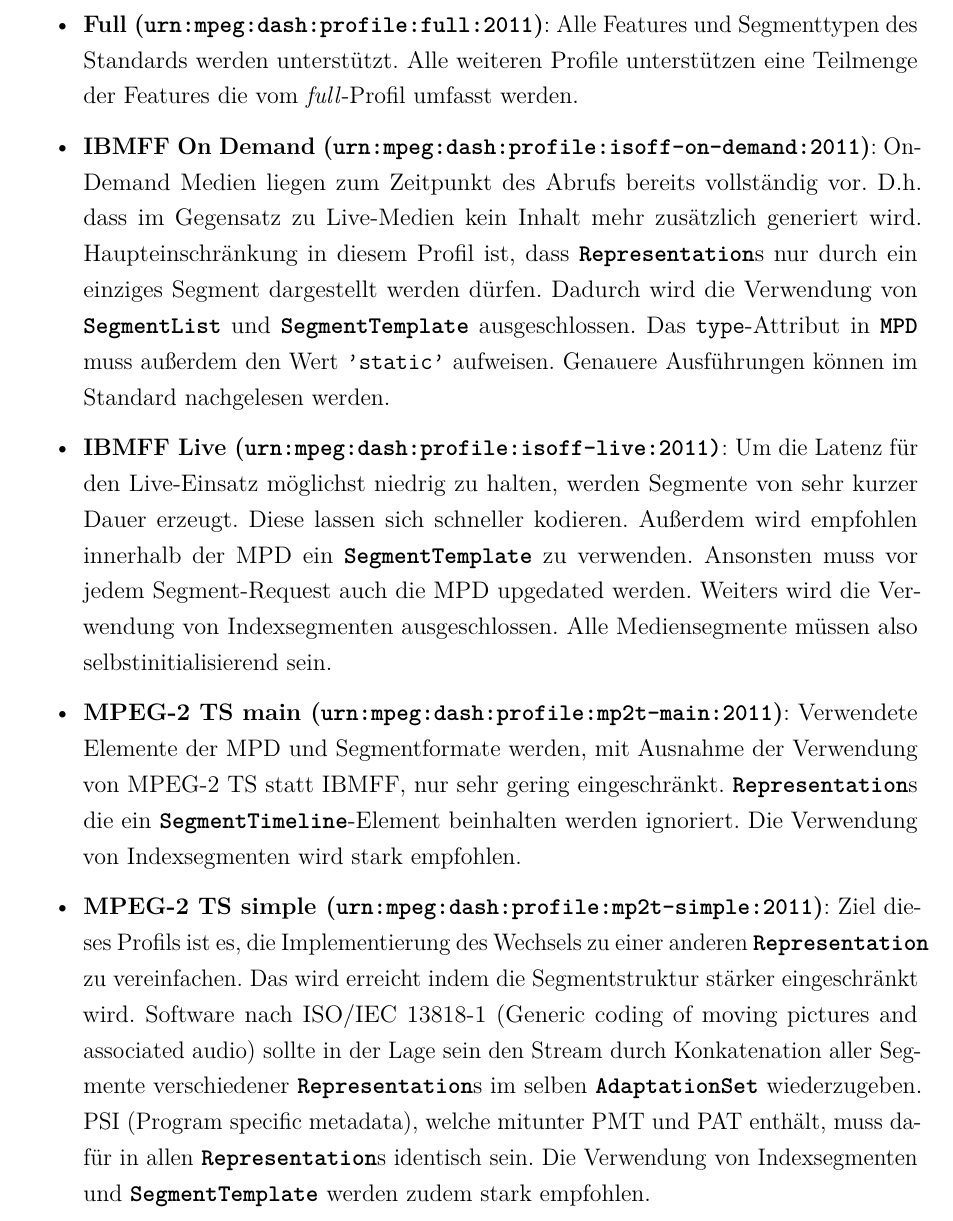
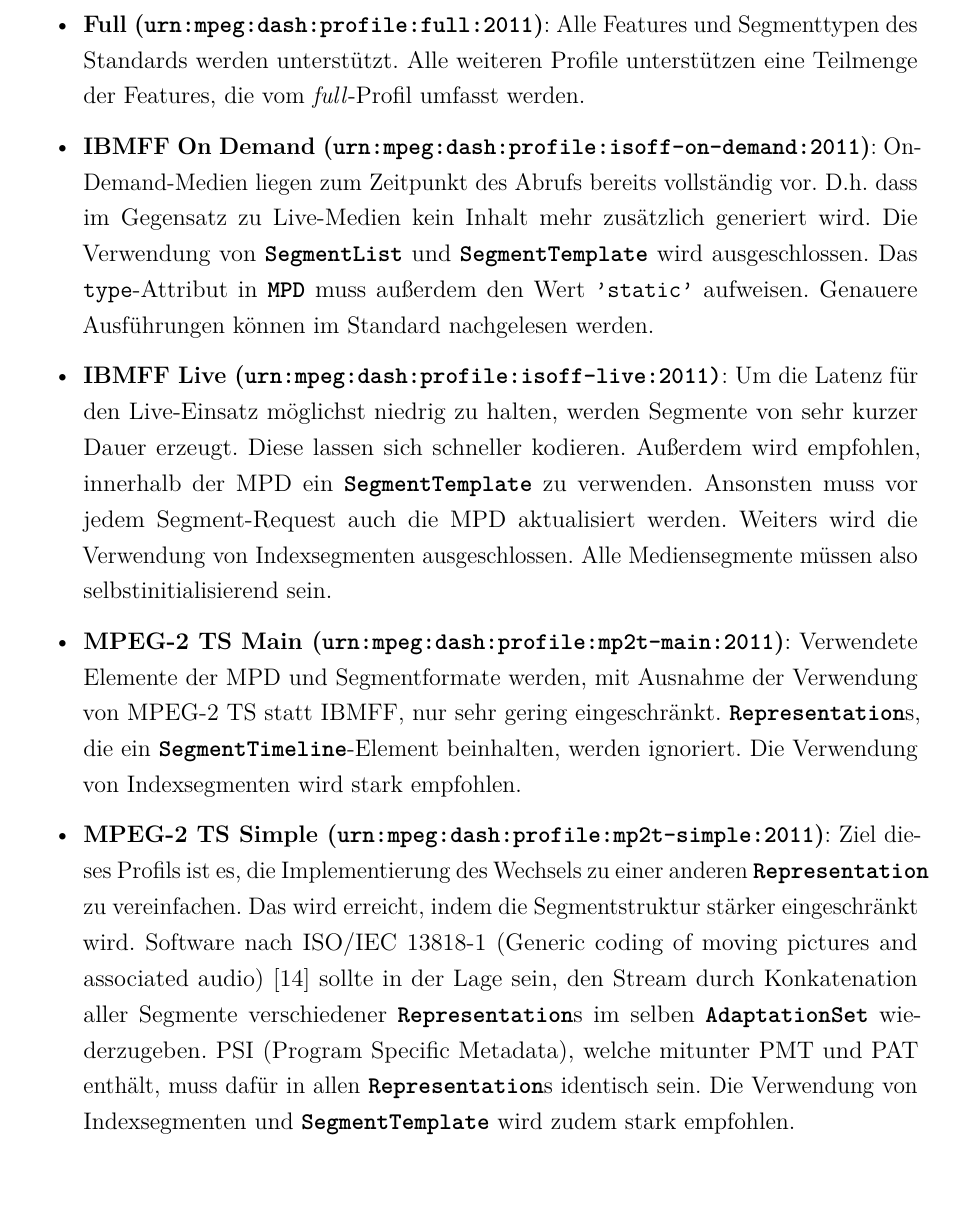
Before and after one commit to Andr3wid/seminarpaper-mpeg-dash, a LaTeX document (seminararbeit/seminararbeit_mpeg-dash_kogler-11702050.tex): part of page 23 of 31, cut so that both start at the same text, the shorter picture padded with empty space. Compiled offline with pdfLaTeX.

Commit message:
Fixes on chapter 3.4

```diff
--- a/seminararbeit/seminararbeit_mpeg-dash_kogler-11702050.tex
+++ b/seminararbeit/seminararbeit_mpeg-dash_kogler-11702050.tex
@@ -601,10 +601,10 @@ Je nach Profil existieren unterschiedliche Restriktionen im Bezug auf MPD und Se
 Profile können wieder je nach zugrundeliegendem Containerformat in zwei Kategorien eingeteilt werden. (IBMFF oder MPEG-2 TS)
 
 \begin{itemize}
-	\item \textbf{Full (\attr{urn:mpeg:dash:profile:full:2011})}: Alle Features und Segmenttypen des Standards werden unterstützt. Alle weiteren Profile unterstützen eine Teilmenge der Features die vom \textit{full}-Profil umfasst werden.
-	\item \textbf{IBMFF On Demand (\attr{urn:mpeg:dash:profile:isoff-on-demand:2011})}: On-Demand Medien liegen zum Zeitpunkt des Abrufs bereits vollständig vor. D.h. dass im Gegensatz zu Live-Medien kein Inhalt mehr zusätzlich generiert wird. Haupteinschränkung in diesem Profil ist, dass \elem{Representation}s nur durch ein einziges Segment dargestellt werden dürfen. Dadurch wird die Verwendung von \elem{SegmentList} und \elem{SegmentTemplate} ausgeschlossen. Das \attr{type}-Attribut in \elem{MPD} muss außerdem den Wert \attr{'static'} aufweisen. Genauere Ausführungen können im Standard nachgelesen werden.
-	\item \textbf{IBMFF Live (\attr{urn:mpeg:dash:profile:isoff-live:2011)}}: Um die Latenz für den Live-Einsatz möglichst niedrig zu halten, werden Segmente von sehr kurzer Dauer erzeugt. Diese lassen sich schneller kodieren. Außerdem wird empfohlen innerhalb der MPD ein \elem{SegmentTemplate} zu verwenden. Ansonsten muss vor jedem Segment-Request auch die MPD upgedated werden. Weiters wird die Verwendung von Indexsegmenten ausgeschlossen. Alle Mediensegmente müssen also selbstinitialisierend sein.
-	\item \textbf{MPEG-2 TS main (\attr{urn:mpeg:dash:profile:mp2t-main:2011})}: Verwendete Elemente der MPD und Segmentformate werden, mit Ausnahme der Verwendung von MPEG-2 TS statt IBMFF, nur sehr gering eingeschränkt. \elem{Representation}s die ein \elem{SegmentTimeline}-Element beinhalten werden ignoriert. Die Verwendung von Indexsegmenten wird stark empfohlen.
-	\item \textbf{MPEG-2 TS simple (\attr{urn:mpeg:dash:profile:mp2t-simple:2011})}: Ziel dieses Profils ist es, die Implementierung des Wechsels zu einer anderen \elem{Representation} zu vereinfachen. Das wird erreicht indem die Segmentstruktur stärker eingeschränkt wird. Software nach ISO/IEC 13818-1 (Generic coding of moving pictures and associated audio) sollte in der Lage sein den Stream durch Konkatenation aller Segmente verschiedener \elem{Representation}s im selben \elem{AdaptationSet} wiederzugeben. PSI (Program specific metadata), welche mitunter PMT und PAT enthält, muss dafür in allen \elem{Representation}s identisch sein. Die Verwendung von Indexsegmenten und \elem{SegmentTemplate} werden zudem stark empfohlen.
+	\item \textbf{Full (\attr{urn:mpeg:dash:profile:full:2011})}: Alle Features und Segmenttypen des Standards werden unterstützt. Alle weiteren Profile unterstützen eine Teilmenge der Features, die vom \textit{full}-Profil umfasst werden.
+	\item \textbf{IBMFF On Demand (\attr{urn:mpeg:dash:profile:isoff-on-demand:2011})}: On-Demand-Medien liegen zum Zeitpunkt des Abrufs bereits vollständig vor. D.h. dass im Gegensatz zu Live-Medien kein Inhalt mehr zusätzlich generiert wird. Die Verwendung von \elem{SegmentList} und \elem{SegmentTemplate} wird  ausgeschlossen. Das \attr{type}-Attribut in \elem{MPD} muss außerdem den Wert \attr{'static'} aufweisen. Genauere Ausführungen können im Standard nachgelesen werden.
+	\item \textbf{IBMFF Live (\attr{urn:mpeg:dash:profile:isoff-live:2011)}}: Um die Latenz für den Live-Einsatz möglichst niedrig zu halten, werden Segmente von sehr kurzer Dauer erzeugt. Diese lassen sich schneller kodieren. Außerdem wird empfohlen, innerhalb der MPD ein \elem{SegmentTemplate} zu verwenden. Ansonsten muss vor jedem Segment-Request auch die MPD aktualisiert werden. Weiters wird die Verwendung von Indexsegmenten ausgeschlossen. Alle Mediensegmente müssen also selbstinitialisierend sein.
+	\item \textbf{MPEG-2 TS Main (\attr{urn:mpeg:dash:profile:mp2t-main:2011})}: Verwendete Elemente der MPD und Segmentformate werden, mit Ausnahme der Verwendung von MPEG-2 TS statt IBMFF, nur sehr gering eingeschränkt. \elem{Representation}s, die ein \elem{SegmentTimeline}-Element beinhalten, werden ignoriert. Die Verwendung von Indexsegmenten wird stark empfohlen.
+	\item \textbf{MPEG-2 TS Simple (\attr{urn:mpeg:dash:profile:mp2t-simple:2011})}: Ziel dieses Profils ist es, die Implementierung des Wechsels zu einer anderen \elem{Representation} zu vereinfachen. Das wird erreicht, indem die Segmentstruktur stärker eingeschränkt wird. Software nach ISO/IEC 13818-1 (Generic coding of moving pictures and associated audio) \cite{mpeg2_p1} sollte in der Lage sein, den Stream durch Konkatenation aller Segmente verschiedener \elem{Representation}s im selben \elem{AdaptationSet} wiederzugeben. PSI (Program Specific Metadata), welche mitunter PMT und PAT enthält, muss dafür in allen \elem{Representation}s identisch sein. Die Verwendung von Indexsegmenten und \elem{SegmentTemplate} wird zudem stark empfohlen.
 \end{itemize}
 
```
Also changed, not shown: seminararbeit/library.bib (+7 -0 lines), seminararbeit/seminararbeit_mpeg-dash_kogler-11702050.tex (2 more changed lines).
